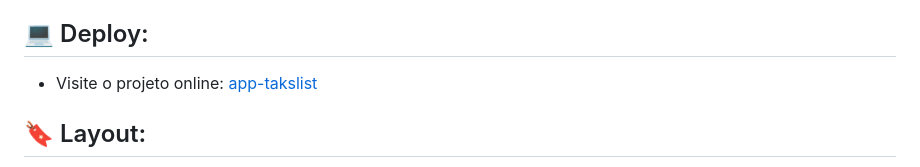
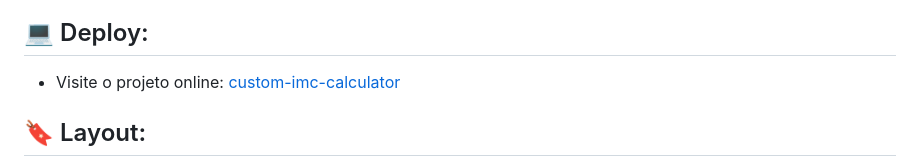
Before and after one commit to gabrieldev071/custom-imc-calculator, a Markdown page: README.md, the part around the change. Drawn GitHub-style.

```diff
--- a/README.md
+++ b/README.md
@@ -22,7 +22,7 @@
 
 <h2>💻 Deploy:</h2>
 
-- Visite o projeto online: [app-takslist](https://gabrieldev071.github.io/custom-imc-calculator/)
+- Visite o projeto online: [custom-imc-calculator](https://gabrieldev071.github.io/custom-imc-calculator/)
 
 <h2 id="layout">🔖 Layout:</h2>
 
```
